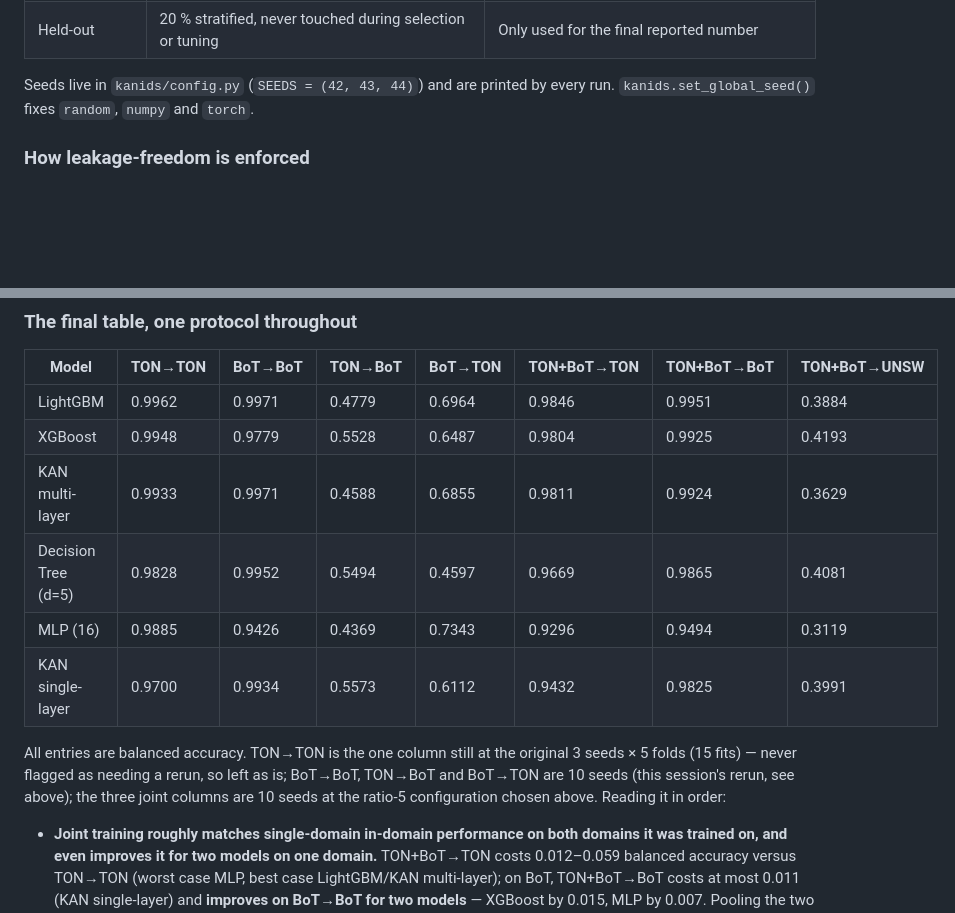
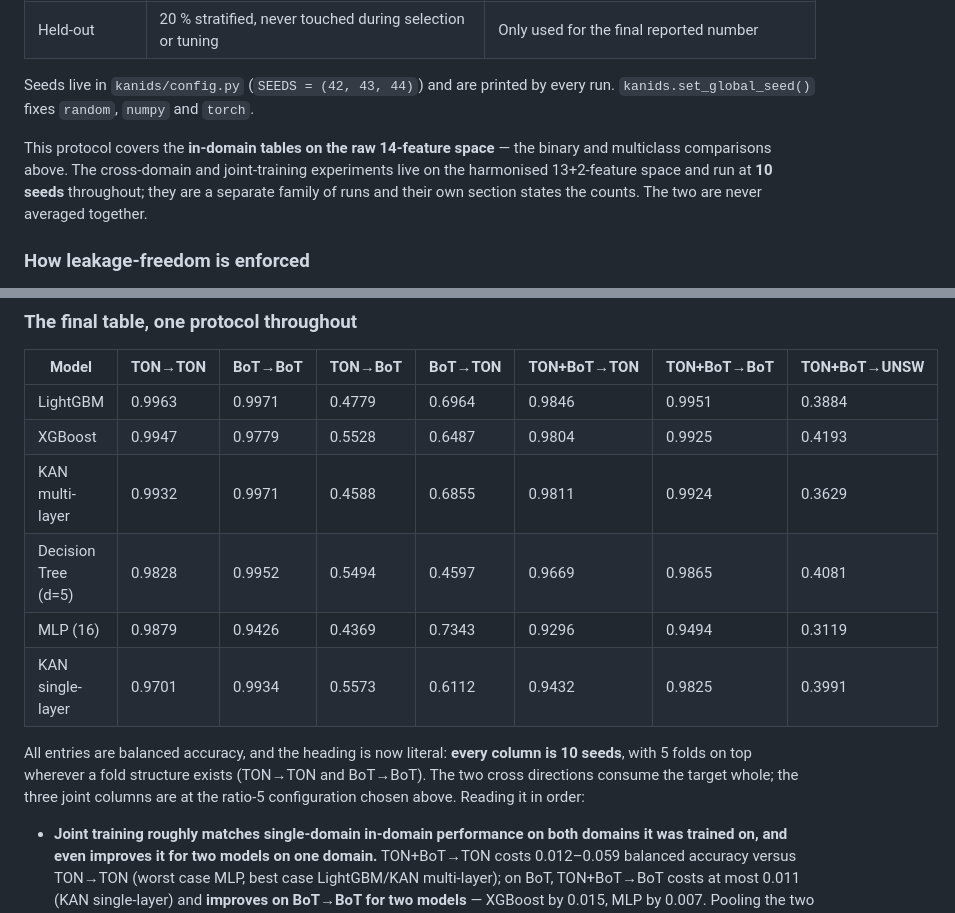
Before and after one commit to emanuelepiodebernardis/kan-ids-v2, a Markdown page: README.md, 2 parts joined by grey strips. Rendered like a GitHub page; blank space fills up the shorter version.

```diff
--- a/README.md
+++ b/README.md
@@ -435,6 +435,12 @@ and not a collection of differently-measured numbers.
 Seeds live in `kanids/config.py` (`SEEDS = (42, 43, 44)`) and are printed by
 every run. `kanids.set_global_seed()` fixes `random`, `numpy` and `torch`.
 
+This protocol covers the **in-domain tables on the raw 14-feature space** —
+the binary and multiclass comparisons above. The cross-domain and
+joint-training experiments live on the harmonised 13+2-feature space and run
+at **10 seeds** throughout; they are a separate family of runs and their own
+section states the counts. The two are never averaged together.
+
 ### How leakage-freedom is enforced
 
 `kanids/preprocessing.py` has exactly one rule: `fit()` sees only the training
@@ -853,18 +881,18 @@ learned nothing.
 
 | Model | TON→TON | BoT→BoT | TON→BoT | BoT→TON | TON+BoT→TON | TON+BoT→BoT | TON+BoT→UNSW |
 |---|---|---|---|---|---|---|---|
-| LightGBM | 0.9962 | 0.9971 | 0.4779 | 0.6964 | 0.9846 | 0.9951 | 0.3884 |
-| XGBoost | 0.9948 | 0.9779 | 0.5528 | 0.6487 | 0.9804 | 0.9925 | 0.4193 |
-| KAN multi-layer | 0.9933 | 0.9971 | 0.4588 | 0.6855 | 0.9811 | 0.9924 | 0.3629 |
+| LightGBM | 0.9963 | 0.9971 | 0.4779 | 0.6964 | 0.9846 | 0.9951 | 0.3884 |
+| XGBoost | 0.9947 | 0.9779 | 0.5528 | 0.6487 | 0.9804 | 0.9925 | 0.4193 |
+| KAN multi-layer | 0.9932 | 0.9971 | 0.4588 | 0.6855 | 0.9811 | 0.9924 | 0.3629 |
 | Decision Tree (d=5) | 0.9828 | 0.9952 | 0.5494 | 0.4597 | 0.9669 | 0.9865 | 0.4081 |
-| MLP (16) | 0.9885 | 0.9426 | 0.4369 | 0.7343 | 0.9296 | 0.9494 | 0.3119 |
-| KAN single-layer | 0.9700 | 0.9934 | 0.5573 | 0.6112 | 0.9432 | 0.9825 | 0.3991 |
+| MLP (16) | 0.9879 | 0.9426 | 0.4369 | 0.7343 | 0.9296 | 0.9494 | 0.3119 |
+| KAN single-layer | 0.9701 | 0.9934 | 0.5573 | 0.6112 | 0.9432 | 0.9825 | 0.3991 |
 
-All entries are balanced accuracy. TON→TON is the one column still at the
-original 3 seeds × 5 folds (15 fits) — never flagged as needing a rerun, so
-left as is; BoT→BoT, TON→BoT and BoT→TON are 10 seeds (this session's
-rerun, see above); the three joint columns are 10 seeds at the ratio-5
-configuration chosen above. Reading it in order:
+All entries are balanced accuracy, and the heading is now literal: **every
+column is 10 seeds**, with 5 folds on top wherever a fold structure exists
+(TON→TON and BoT→BoT). The two cross directions consume the target whole; the
+three joint columns are at the ratio-5 configuration chosen above. Reading it
+in order:
 
 - **Joint training roughly matches single-domain in-domain performance on
   both domains it was trained on, and even improves it for two models on
```
Also changed, not shown: other parts of README.md (+45 -23 lines).
